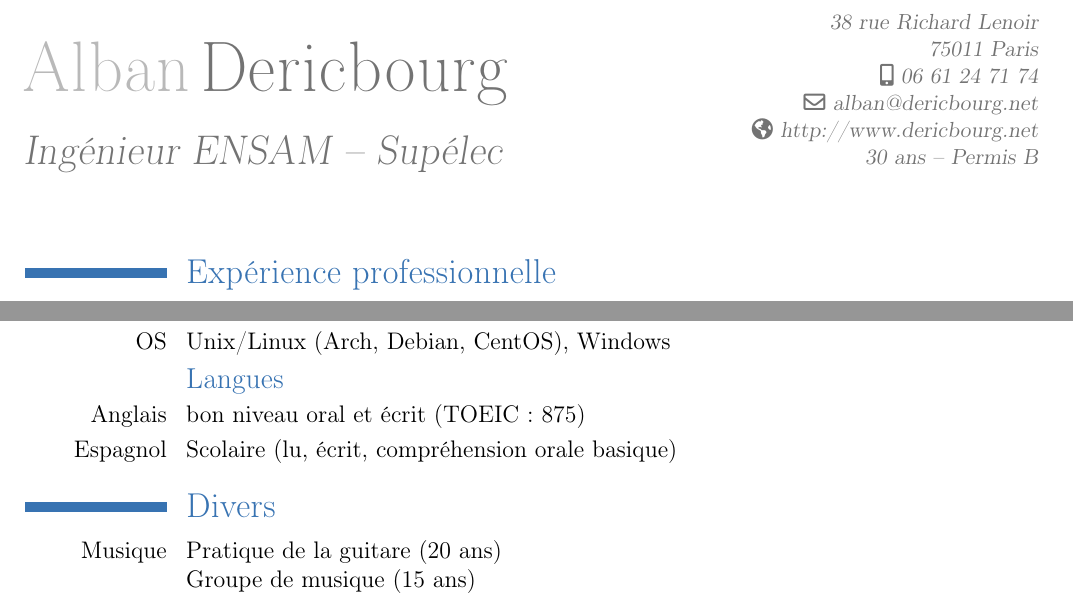
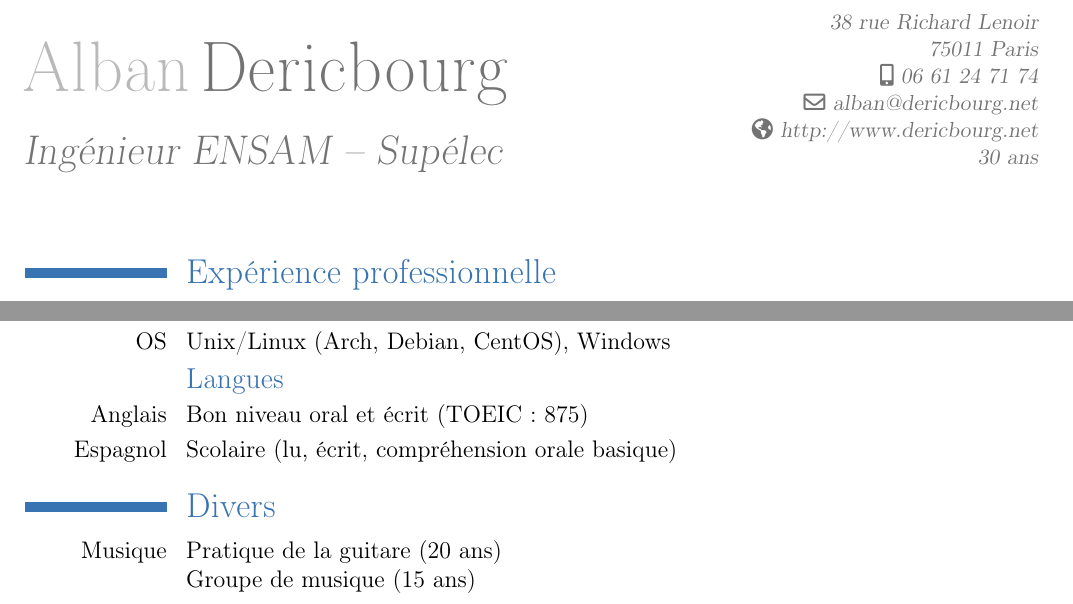
Before and after one commit to adericbourg/my-resume, a LaTeX CV (dericbourg_alban_cv_fr.tex): two parts of pages 1 and 2 of 2, joined at a grey line, cut so that both start at the same text. Compiled offline with pdfLaTeX.

Commit message:
Many minor fixes

```diff
--- a/dericbourg_alban_cv_fr.tex
+++ b/dericbourg_alban_cv_fr.tex
@@ -1,8 +1,10 @@
 \documentclass[12pt,a4paper]{moderncv}
 \moderncvtheme[blue]{classic}
 \usepackage[utf8]{inputenc}
+\usepackage{amssymb}
+
 \usepackage[top=1.1cm, bottom=1.1cm, left=15mm, right=15mm]{geometry}
-\usepackage{amssymb}
+\recomputelengths
 
 
 % Largeur de la colonne pour les dates
@@ -15,7 +17,7 @@
 \email{alban@dericbourg.net}
 \homepage{http://www.dericbourg.net}
 \mobile{06 61 24 71 74}
-\extrainfo{30 ans -- Permis B}
+\extrainfo{30 ans}
 \begin{document}
 \maketitle
 
@@ -120,7 +122,7 @@
 \cvitem{OS}{Unix/Linux (Arch, Debian, CentOS), Windows}
 
 \subsection{Langues}
-\cvitem{Anglais}{bon niveau oral et écrit (TOEIC : 875)}
+\cvitem{Anglais}{Bon niveau oral et écrit (TOEIC : 875)}
 \cvitem{Espagnol}{Scolaire (lu, écrit, compréhension orale basique)}
 
 \section{Divers}
```
Also changed, not shown: dericbourg_alban_cv_fr.txt (+2 -2 lines), dericbourg_alban_cv_fr.pdf.
